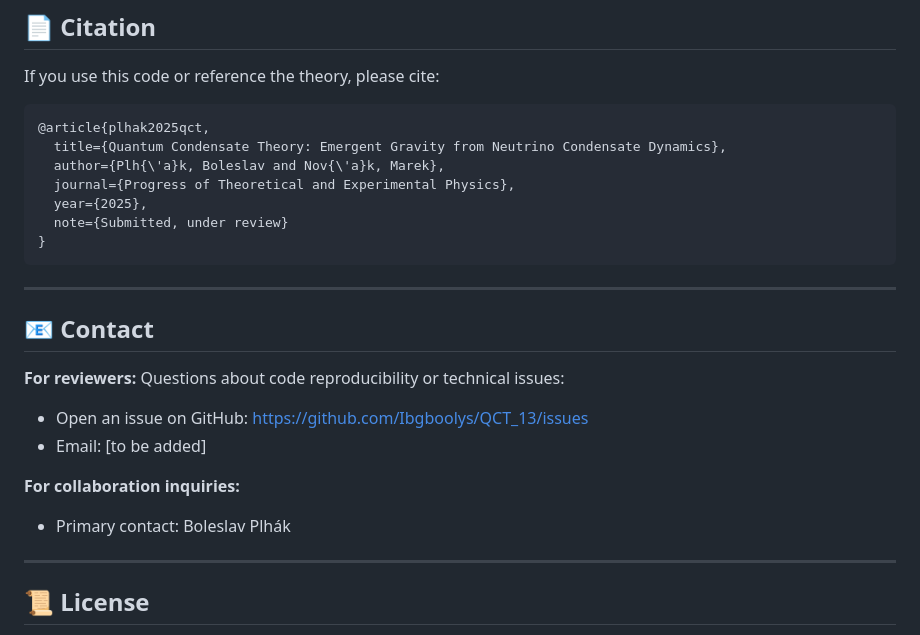
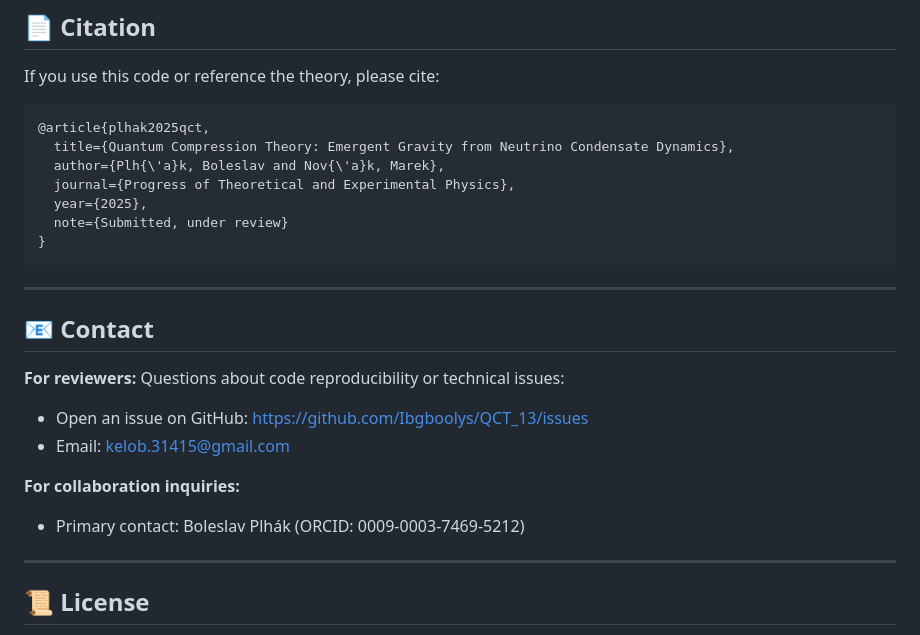
Before and after one commit to Ibgboolys/QCT_13, a Markdown page: README.md, the part around the change. Drawn GitHub-style.

````diff
--- a/README.md
+++ b/README.md
@@ -162,7 +162,7 @@ If you use this code or reference the theory, please cite:
 
 ```bibtex
 @article{plhak2025qct,
-  title={Quantum Condensate Theory: Emergent Gravity from Neutrino Condensate Dynamics},
+  title={Quantum Compression Theory: Emergent Gravity from Neutrino Condensate Dynamics},
   author={Plh{\'a}k, Boleslav and Nov{\'a}k, Marek},
   journal={Progress of Theoretical and Experimental Physics},
   year={2025},
@@ -176,10 +176,10 @@ If you use this code or reference the theory, please cite:
 
 **For reviewers:** Questions about code reproducibility or technical issues:
 - Open an issue on GitHub: https://github.com/Ibgboolys/QCT_13/issues
-- Email: [to be added]
+- Email: kelob.31415@gmail.com
 
 **For collaboration inquiries:**
-- Primary contact: Boleslav Plhák
+- Primary contact: Boleslav Plhák (ORCID: 0009-0003-7469-5212)
 
 ---
 
````
